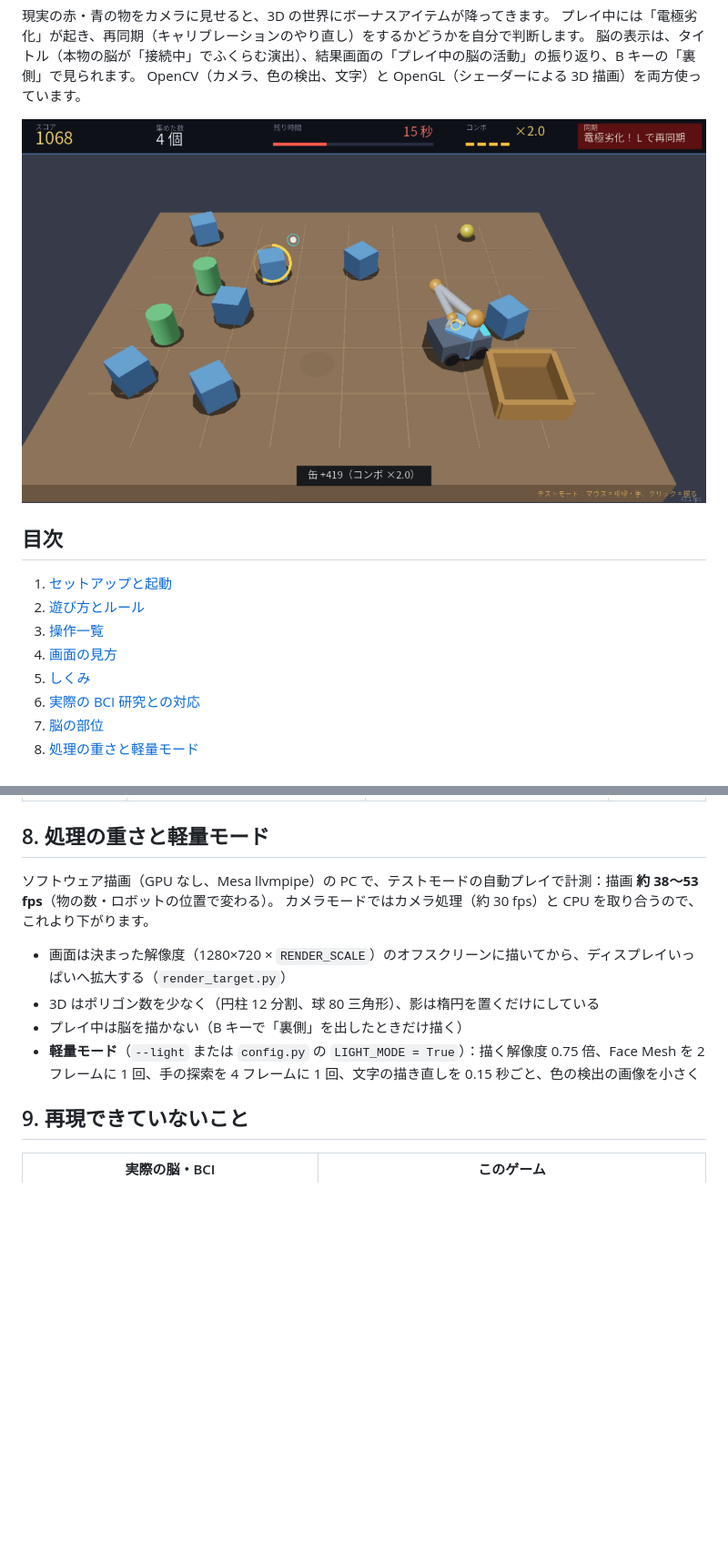
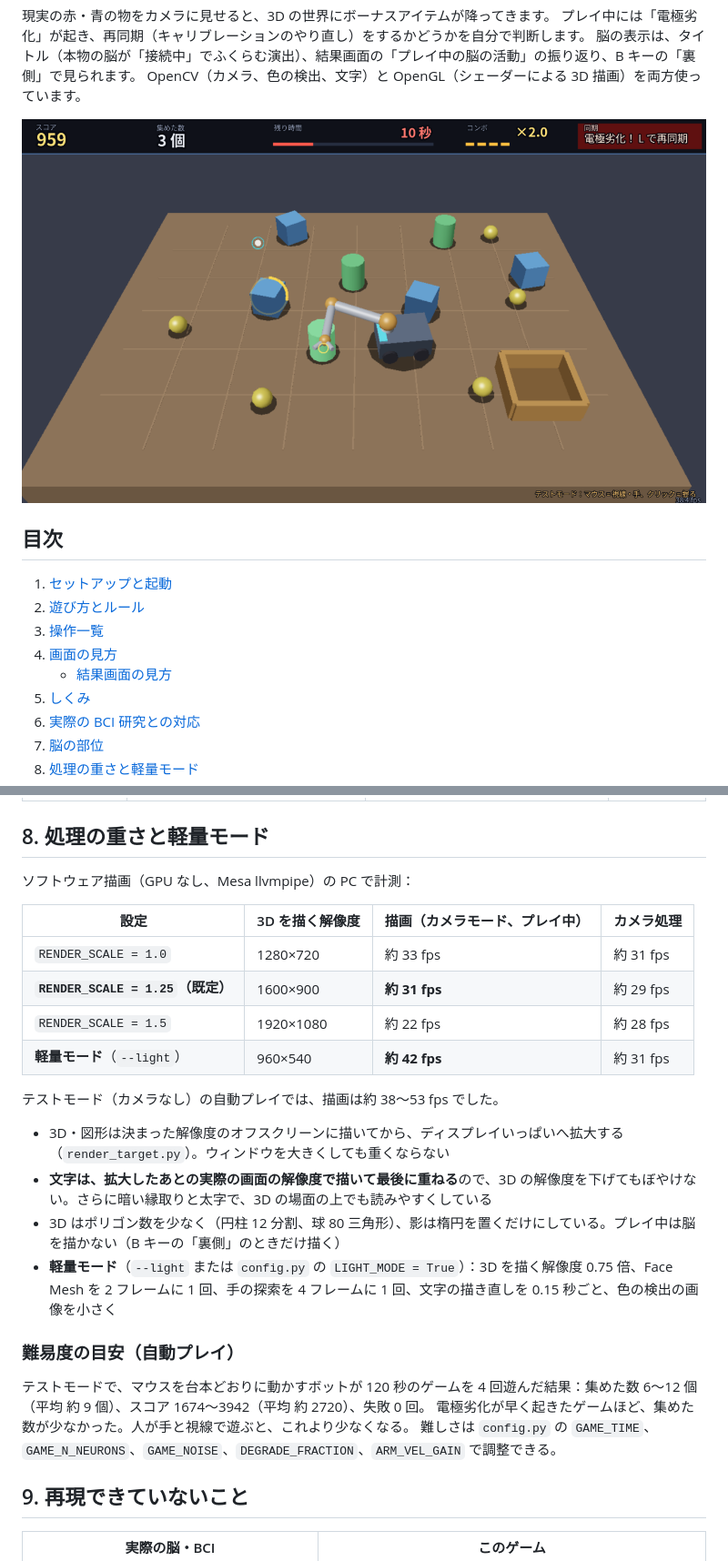
Before and after one commit to naokif0514/opencv-gl-project_NaokiFurusawa, a Markdown page: 03_bci_game/README.md, 2 parts joined by grey strips. Shown at 91% size. Rendered like a GitHub page; pictures changed too: 03_bci_game/docs/play.png; blank space fills up the shorter version.

```diff
--- a/03_bci_game/README.md
+++ b/03_bci_game/README.md
@@ -19,6 +19,7 @@ OpenCV（カメラ、色の検出、文字）と OpenGL（シェーダーによ
 2. [遊び方とルール](#2-遊び方とルール)
 3. [操作一覧](#3-操作一覧)
 4. [画面の見方](#4-画面の見方)
+   - [結果画面の見方](#結果画面の見方)
 5. [しくみ](#5-しくみ)
 6. [実際の BCI 研究との対応](#6-実際の-bci-研究との対応)
 7. [脳の部位](#7-脳の部位)
@@ -196,13 +209,26 @@ cd 03_bci_game
 
 ## 8. 処理の重さと軽量モード
 
-ソフトウェア描画（GPU なし、Mesa llvmpipe）の PC で、テストモードの自動プレイで計測：描画 **約 38〜53 fps**（物の数・ロボットの位置で変わる）。
-カメラモードではカメラ処理（約 30 fps）と CPU を取り合うので、これより下がります。
+ソフトウェア描画（GPU なし、Mesa llvmpipe）の PC で計測：
 
-- 画面は決まった解像度（1280×720 × `RENDER_SCALE`）のオフスクリーンに描いてから、ディスプレイいっぱいへ拡大する（`render_target.py`）
-- 3D はポリゴン数を少なく（円柱 12 分割、球 80 三角形）、影は楕円を置くだけにしている
-- プレイ中は脳を描かない（B キーで「裏側」を出したときだけ描く）
-- **軽量モード**（`--light` または `config.py` の `LIGHT_MODE = True`）：描く解像度 0.75 倍、Face Mesh を 2 フレームに 1 回、手の探索を 4 フレームに 1 回、文字の描き直しを 0.15 秒ごと、色の検出の画像を小さく
+| 設定 | 3D を描く解像度 | 描画（カメラモード、プレイ中） | カメラ処理 |
+|---|---|---|---|
+| `RENDER_SCALE = 1.0` | 1280×720 | 約 33 fps | 約 31 fps |
+| **`RENDER_SCALE = 1.25`（既定）** | 1600×900 | **約 31 fps** | 約 29 fps |
+| `RENDER_SCALE = 1.5` | 1920×1080 | 約 22 fps | 約 28 fps |
+| **軽量モード**（`--light`） | 960×540 | **約 42 fps** | 約 31 fps |
+
+テストモード（カメラなし）の自動プレイでは、描画は約 38〜53 fps でした。
+
+- 3D・図形は決まった解像度のオフスクリーンに描いてから、ディスプレイいっぱいへ拡大する（`render_target.py`）。ウィンドウを大きくしても重くならない
+- **文字は、拡大したあとの実際の画面の解像度で描いて最後に重ねる**ので、3D の解像度を下げてもぼやけない。さらに暗い縁取りと太字で、3D の場面の上でも読みやすくしている
+- 3D はポリゴン数を少なく（円柱 12 分割、球 80 三角形）、影は楕円を置くだけにしている。プレイ中は脳を描かない（B キーの「裏側」のときだけ描く）
+- **軽量モード**（`--light` または `config.py` の `LIGHT_MODE = True`）：3D を描く解像度 0.75 倍、Face Mesh を 2 フレームに 1 回、手の探索を 4 フレームに 1 回、文字の描き直しを 0.15 秒ごと、色の検出の画像を小さく
+
+### 難易度の目安（自動プレイ）
+テストモードで、マウスを台本どおりに動かすボットが 120 秒のゲームを 4 回遊んだ結果：集めた数 6〜12 個（平均 約 9 個）、スコア 1674〜3942（平均 約 2720）、失敗 0 回。
+電極劣化が早く起きたゲームほど、集めた数が少なかった。人が手と視線で遊ぶと、これより少なくなる。
+難しさは `config.py` の `GAME_TIME`、`GAME_N_NEURONS`、`GAME_NOISE`、`DEGRADE_FRACTION`、`ARM_VEL_GAIN` で調整できる。
 
 ## 9. 再現できていないこと
 
```
Also changed, not shown: other parts of 03_bci_game/README.md (+17 -5 lines), 03_bci_game/docs/hand_sync.png, 03_bci_game/docs/result.png, 03_bci_game/docs/title.png.
